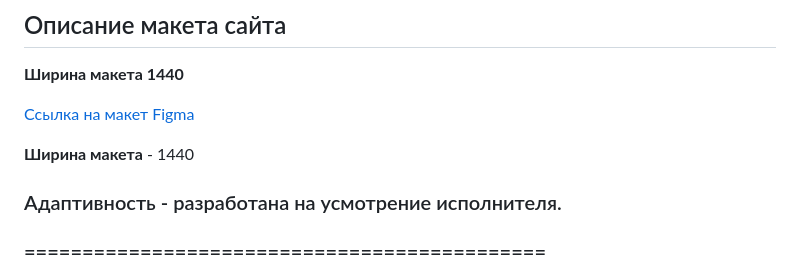
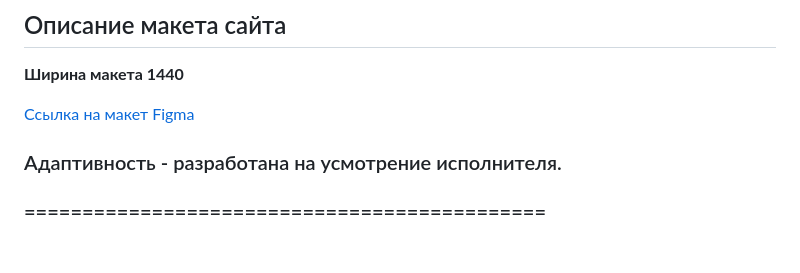
Before and after one commit to thomasweaverson/exclusive, a Markdown page: readme.md, the part around the change. GitHub-like rendering; blank space fills up the shorter version.

```diff
--- a/readme.md
+++ b/readme.md
@@ -4,8 +4,6 @@
 **Ширина макета 1440**
 
 [Ссылка на макет Figma](https://www.figma.com/file/CKU9jwQoE2ETZr7rrv4ObZ/Full-E-Commerce-Website-UI-UX-Design-(Community))
-
-**Ширина макета** - 1440
 
 ### Адаптивность - разработана на усмотрение исполнителя.
 
```
